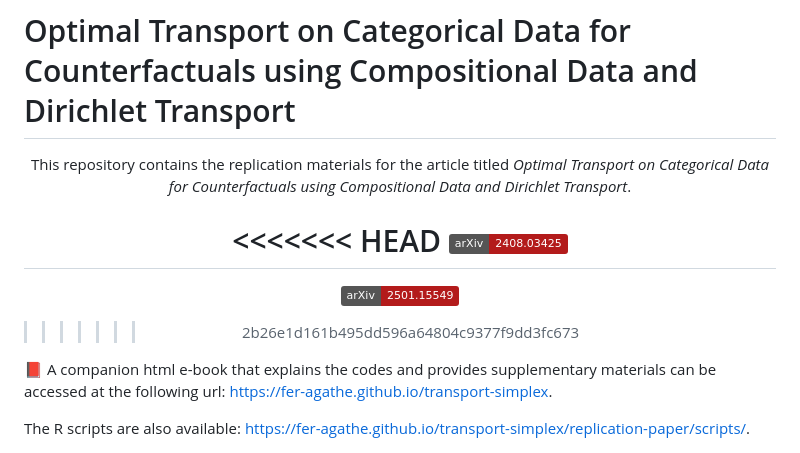
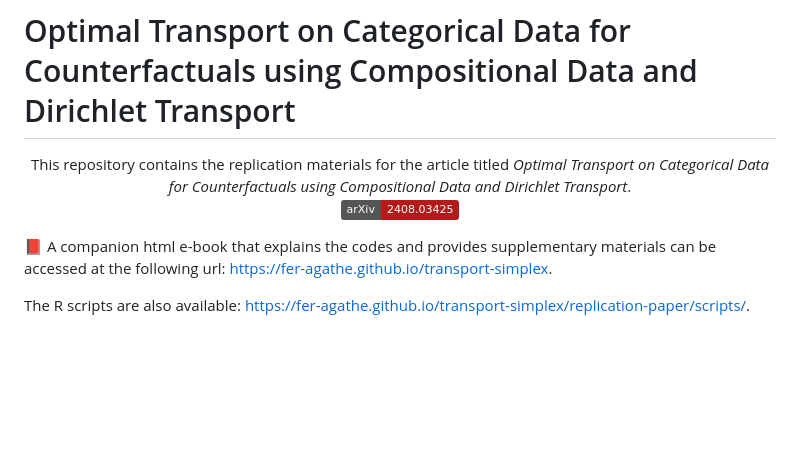
Before and after one commit to fer-agathe/transport-simplex, a Markdown page: README.md, the part around the change. Rendered like a GitHub page; badges without logos; blank space fills up the shorter version.

```diff
--- a/README.md
+++ b/README.md
@@ -5,11 +5,7 @@ This repository contains the replication materials for the article titled
 <i>Optimal Transport on Categorical Data for Counterfactuals using Compositional
 Data and Dirichlet Transport</i>.
 
-<<<<<<< HEAD
 [![arXiv](https://img.shields.io/badge/arXiv-2408.03425-b31b1b.svg)](https://arxiv.org/abs/2501.15549)
-=======
-[![arXiv](https://img.shields.io/badge/arXiv-2501.15549-b31b1b.svg)](https://arxiv.org/abs/2501.15549)
->>>>>>> 2b26e1d161b495dd596a64804c9377f9dd3fc673
 </div>
 
 📕 A companion html e-book that explains the codes and provides supplementary
```
